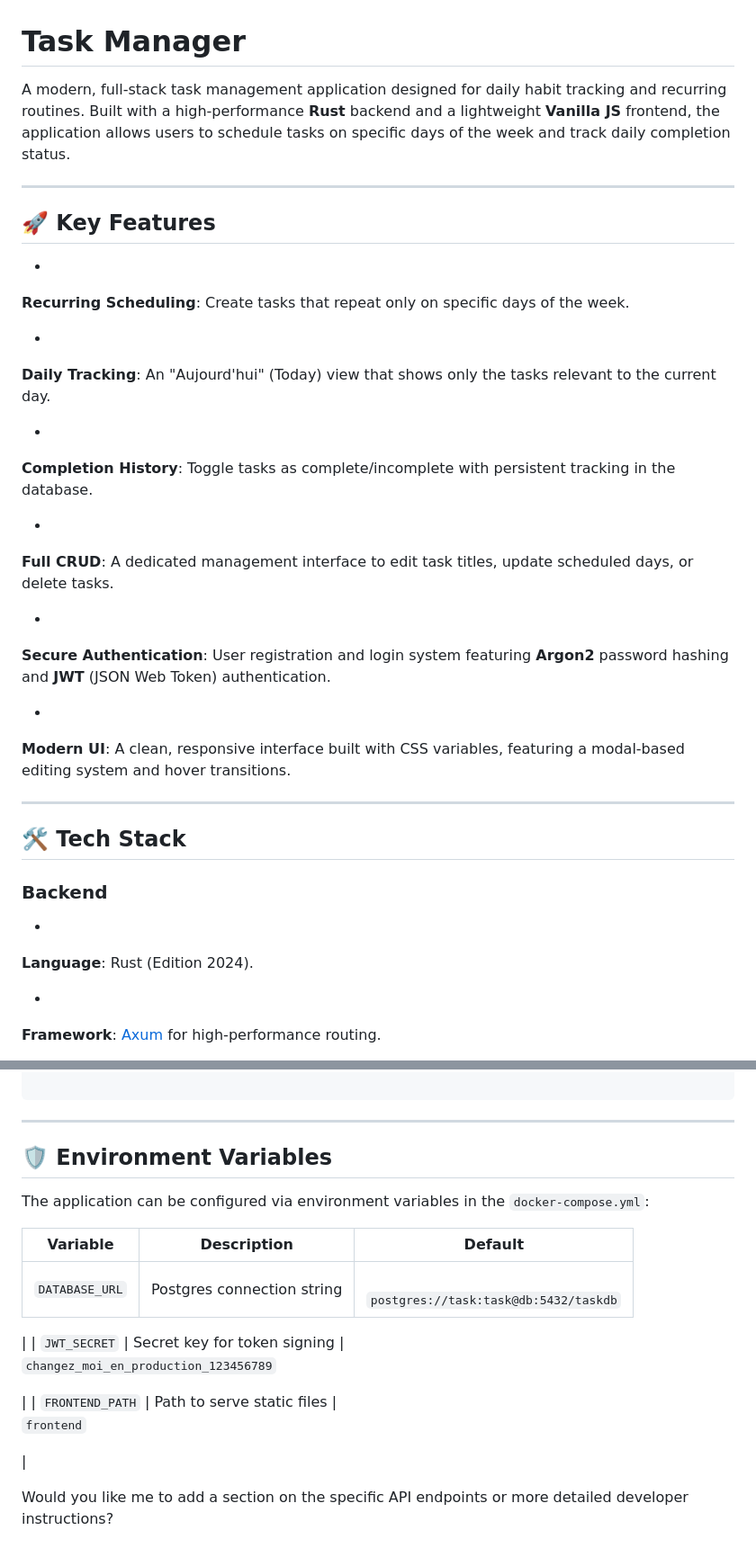
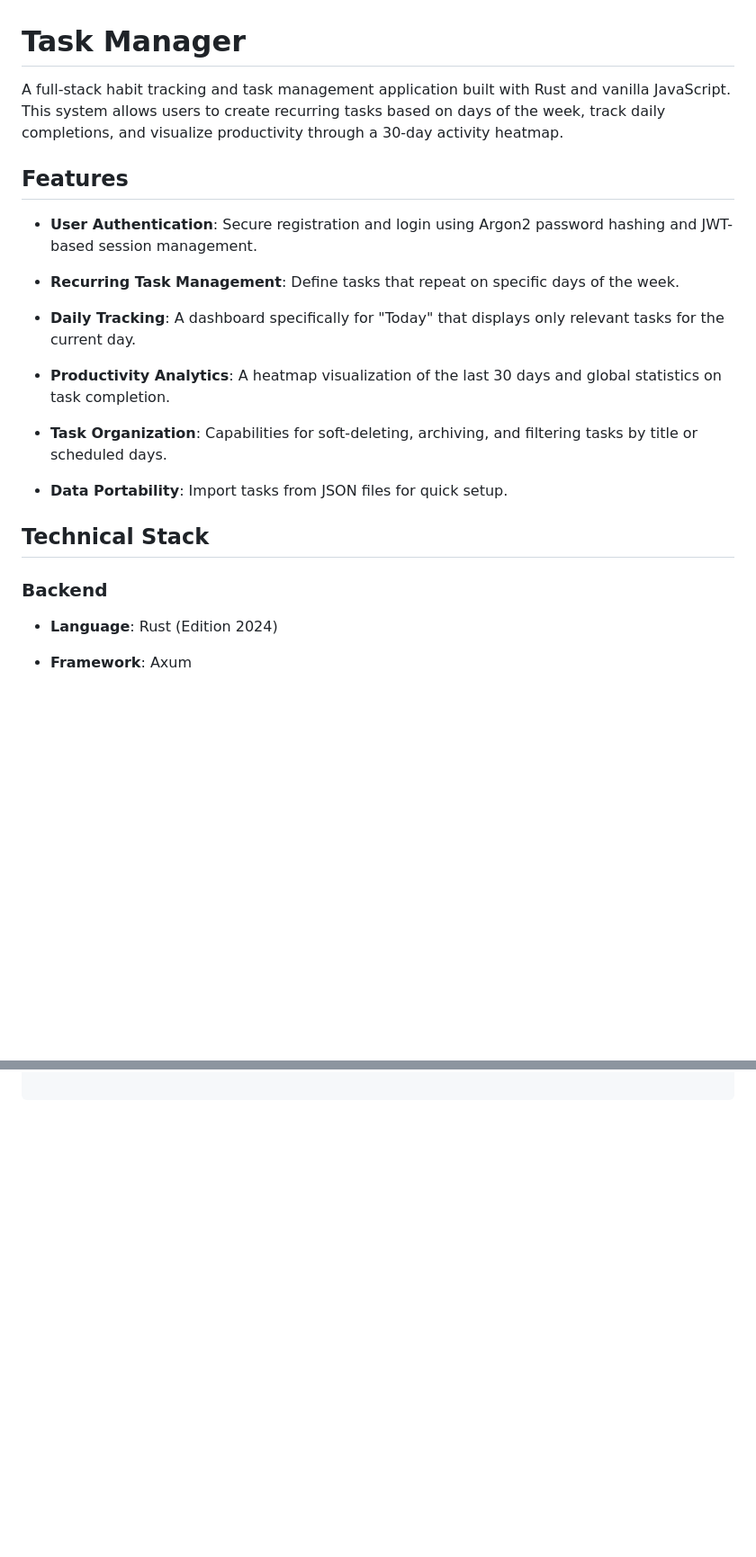
Before and after one commit to ha2san/task-manager, a Markdown page: README.md, 2 parts joined by grey strips. Shown at 90% size. Drawn GitHub-style; blank space fills up the shorter version.

````diff
--- a/README.md
+++ b/README.md
@@ -1,47 +1,35 @@
 # Task Manager
 
-A modern, full-stack task management application designed for daily habit tracking and recurring routines. Built with a high-performance **Rust** backend and a lightweight **Vanilla JS** frontend, the application allows users to schedule tasks on specific days of the week and track daily completion status.
+A full-stack habit tracking and task management application built with Rust and vanilla JavaScript. This system allows users to create recurring tasks based on days of the week, track daily completions, and visualize productivity through a 30-day activity heatmap.
 
----
+## Features
 
-## 🚀 Key Features
-
-*
-**Recurring Scheduling**: Create tasks that repeat only on specific days of the week.
+* **User Authentication**: Secure registration and login using Argon2 password hashing and JWT-based session management.
 
 
-*
-**Daily Tracking**: An "Aujourd'hui" (Today) view that shows only the tasks relevant to the current day.
+* **Recurring Task Management**: Define tasks that repeat on specific days of the week.
 
 
-*
-**Completion History**: Toggle tasks as complete/incomplete with persistent tracking in the database.
+* **Daily Tracking**: A dashboard specifically for "Today" that displays only relevant tasks for the current day.
 
 
-*
-**Full CRUD**: A dedicated management interface to edit task titles, update scheduled days, or delete tasks.
+* **Productivity Analytics**: A heatmap visualization of the last 30 days and global statistics on task completion.
 
 
-*
-**Secure Authentication**: User registration and login system featuring **Argon2** password hashing and **JWT** (JSON Web Token) authentication.
+* **Task Organization**: Capabilities for soft-deleting, archiving, and filtering tasks by title or scheduled days.
 
 
-*
-**Modern UI**: A clean, responsive interface built with CSS variables, featuring a modal-based editing system and hover transitions.
+* **Data Portability**: Import tasks from JSON files for quick setup.
 
 
 
----
-
-## 🛠 Tech Stack
+## Technical Stack
 
 ### Backend
 
-*
-**Language**: Rust (Edition 2024).
+* **Language**: Rust (Edition 2024)
 
 
-*
-**Framework**: [Axum](https://github.com/tokio-rs/axum) for high-performance routing.
+* **Framework**: Axum
 
 
@@ -143,22 +143,2 @@ docker-compose up --build
 
 ```
-
----
-
-## 🛡 Environment Variables
-
-The application can be configured via environment variables in the `docker-compose.yml`:
-
-| Variable | Description | Default |
-| --- | --- | --- |
-| `DATABASE_URL` | Postgres connection string | <br>`postgres://task:task@db:5432/taskdb`
-
- |
-| `JWT_SECRET` | Secret key for token signing | <br>`changez_moi_en_production_123456789`
-
- |
-| `FRONTEND_PATH` | Path to serve static files | <br>`frontend`
-
- |
-
-Would you like me to add a section on the specific API endpoints or more detailed developer instructions?
````
Also changed, not shown: other parts of README.md (+61 -49 lines).
